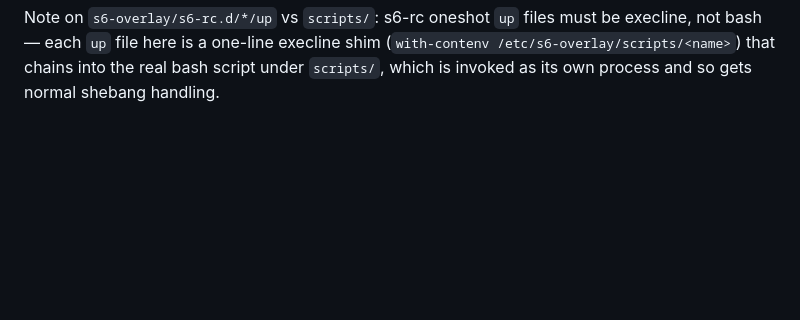
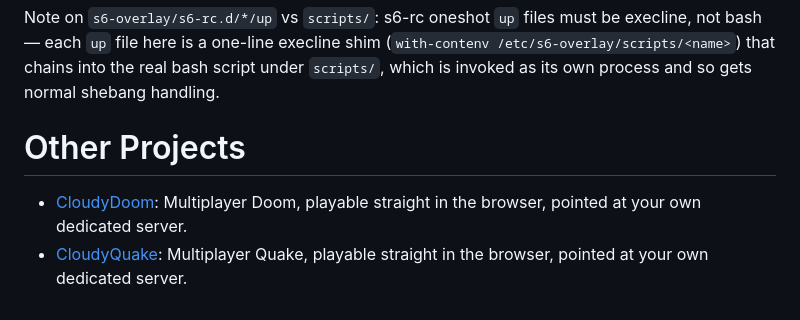
Before and after one commit to BenMcLean/CloudyTIC80, a Markdown page: README.md, the part around the change. Drawn GitHub-style; blank space fills up the shorter version.

Commit message:
Added other project links to README.md

```diff
--- a/README.md
+++ b/README.md
@@ -257,3 +257,7 @@ execline, not bash — each `up` file here is a one-line execline shim
 (`with-contenv /etc/s6-overlay/scripts/<name>`) that chains into the real bash script
 under `scripts/`, which is invoked as its own process and so gets normal shebang
 handling.
+
+# Other Projects
+- [CloudyDoom](https://github.com/BenMcLean/CloudyDoom): Multiplayer Doom, playable straight in the browser, pointed at your own dedicated server.
+- [CloudyQuake](https://github.com/BenMcLean/CloudyQuake): Multiplayer Quake, playable straight in the browser, pointed at your own dedicated server.
```
